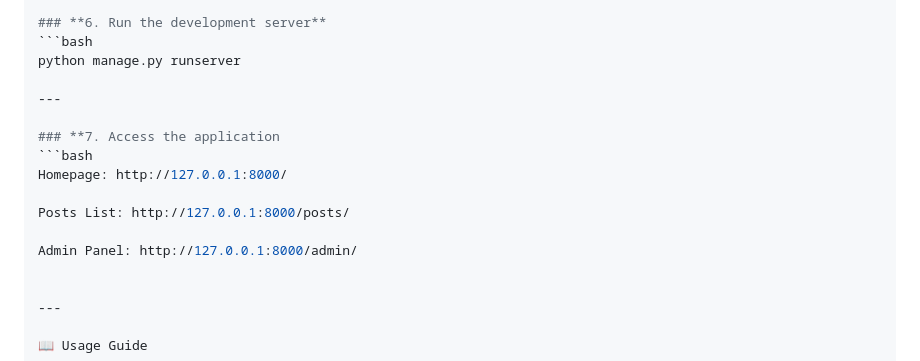
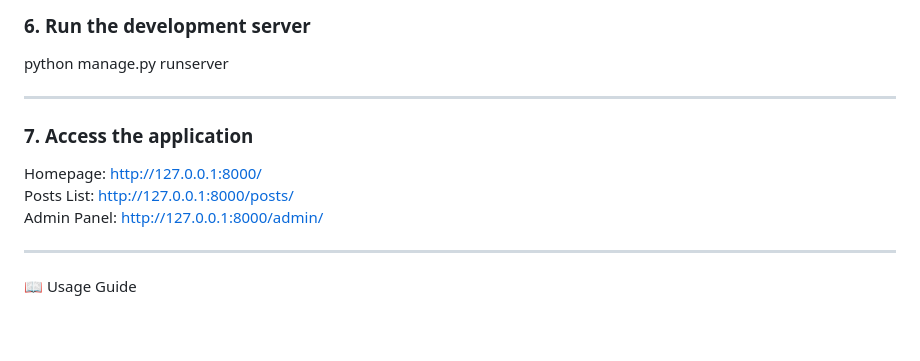
Before and after one commit to E-d-d-i-e-A/alx-django-blog-capstone, a Markdown page: README.md, the part around one of its changes. Drawn GitHub-style; blank space fills up the shorter version.

````diff
--- a/README.md
+++ b/README.md
@@ -139,19 +93,16 @@ Follow the prompts to create your admin account.
 ---
 
 ### **6. Run the development server**
-```bash
+
 python manage.py runserver
 
 ---
 
-### **7. Access the application
-```bash
+### **7. Access the application**
+
 Homepage: http://127.0.0.1:8000/
-
 Posts List: http://127.0.0.1:8000/posts/
-
 Admin Panel: http://127.0.0.1:8000/admin/
-
 
 ---
 
````
Also changed, not shown: other parts of README.md (+12 -58 lines).
